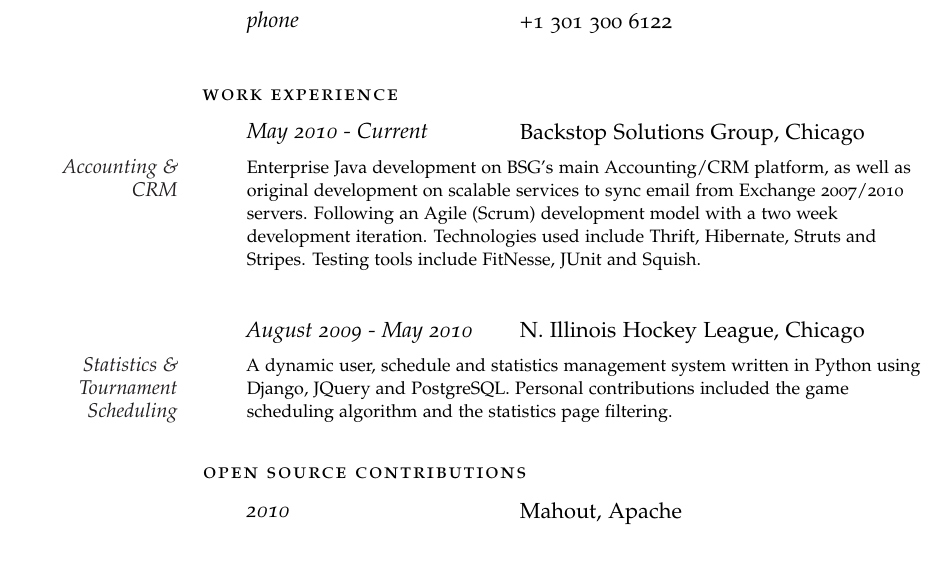
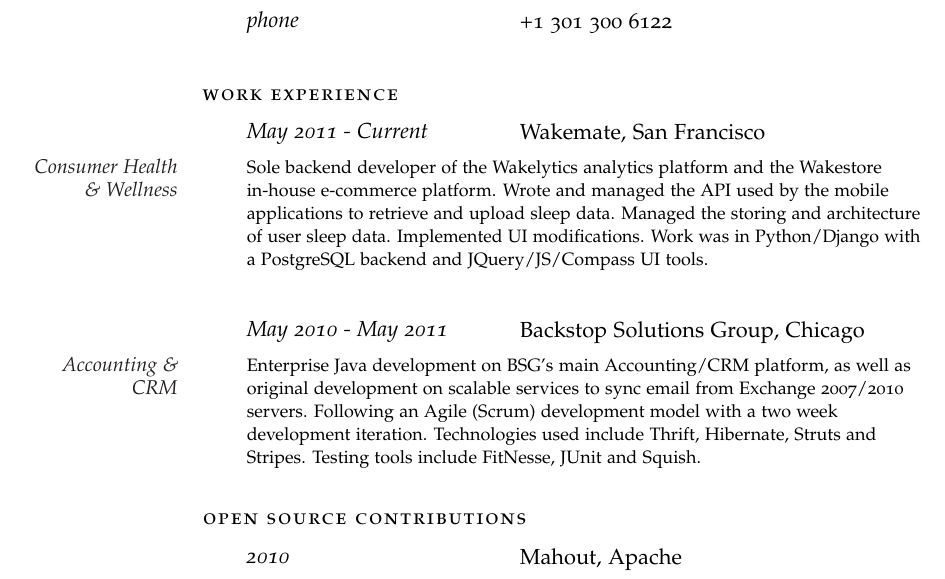
Before and after one commit to mvid/resume, a LaTeX document (mv-tech.tex): part of the page, cut so that both start at the same text, the shorter picture padded with empty space. Compiled offline with pdfLaTeX.

Commit message:
added wakemate position

```diff
--- a/mv-tech.tex
+++ b/mv-tech.tex
@@ -46,15 +46,21 @@
 \noindent\spacedlowsmallcaps{Work Experience}
 \vspace{0.5em}
 
-\NewWorkExperience{May 2010 - Current}{Backstop Solutions Group, Chicago}{}
+\NewWorkExperience{May 2011 - Current}{Wakemate, San Francisco}{}
+
+\Description{\MarginDate{Consumer Health \& Wellness}Sole backend developer of the Wakelytics analytics platform and the Wakestore in-house e-commerce platform. Wrote and managed the API used by the mobile applications to retrieve and upload sleep data. Managed the storing and architecture of user sleep data. Implemented UI modifications. Work was in Python/Django with a PostgreSQL backend and JQuery/JS/Compass UI tools.}
+
+\Sep
+
+\NewWorkExperience{May 2010 - May 2011}{Backstop Solutions Group, Chicago}{}
 
 \Description{\MarginDate{Accounting \& CRM}Enterprise Java development on BSG’s main Accounting/CRM platform, as well as original development on scalable services to sync email from Exchange 2007/2010 servers. Following an Agile (Scrum) development model with a two week development iteration. Technologies used include Thrift, Hibernate, Struts and Stripes. Testing tools include FitNesse, JUnit and Squish.}
 
-\Sep
+%\Sep
 
-\NewWorkExperience{August 2009 - May 2010}{N. Illinois Hockey League, Chicago}{}
+%\NewWorkExperience{August 2009 - May 2010}{N. Illinois Hockey League, Chicago}{}
 
-\Description{\MarginDate{Statistics \& Tournament Scheduling}A dynamic user, schedule and statistics management system written in Python using Django, JQuery and PostgreSQL. Personal contributions included the game scheduling algorithm and the statistics page filtering.}
+%\Description{\MarginDate{Statistics \& Tournament Scheduling}A dynamic user, schedule and statistics management system written in Python using Django, JQuery and PostgreSQL. Personal contributions included the game scheduling algorithm and the statistics page filtering.}
 
 \vspace{1.5em}
 
```
Also changed, not shown: mv-tech.pdf.
